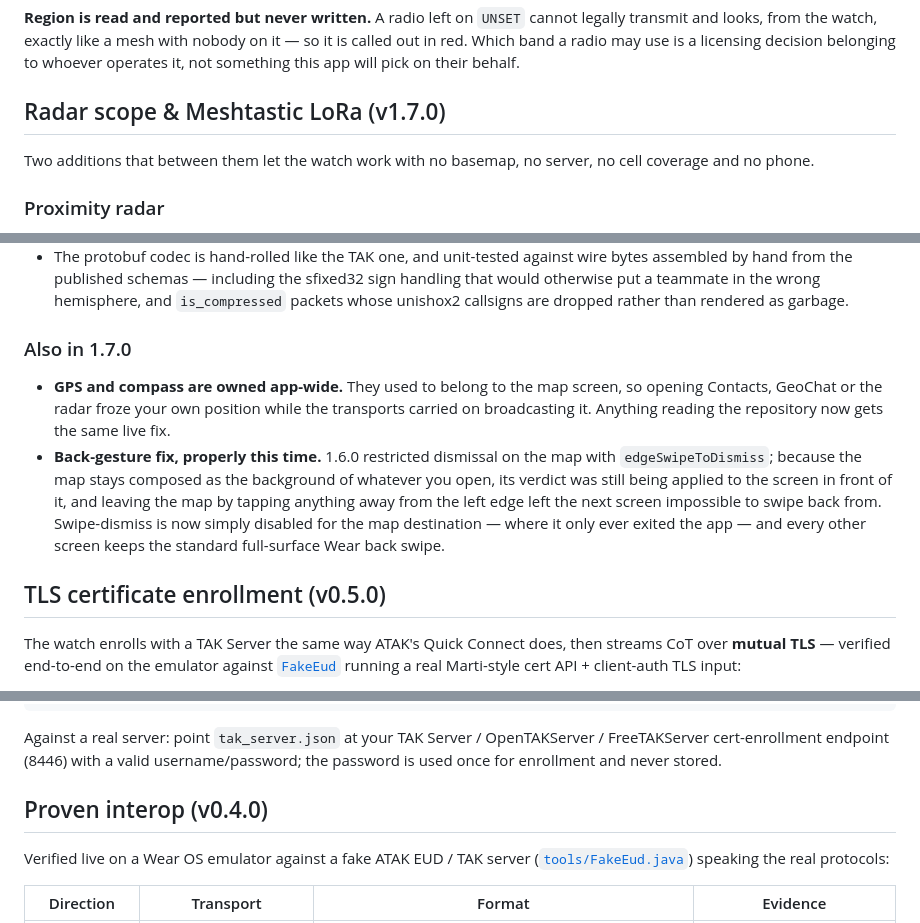
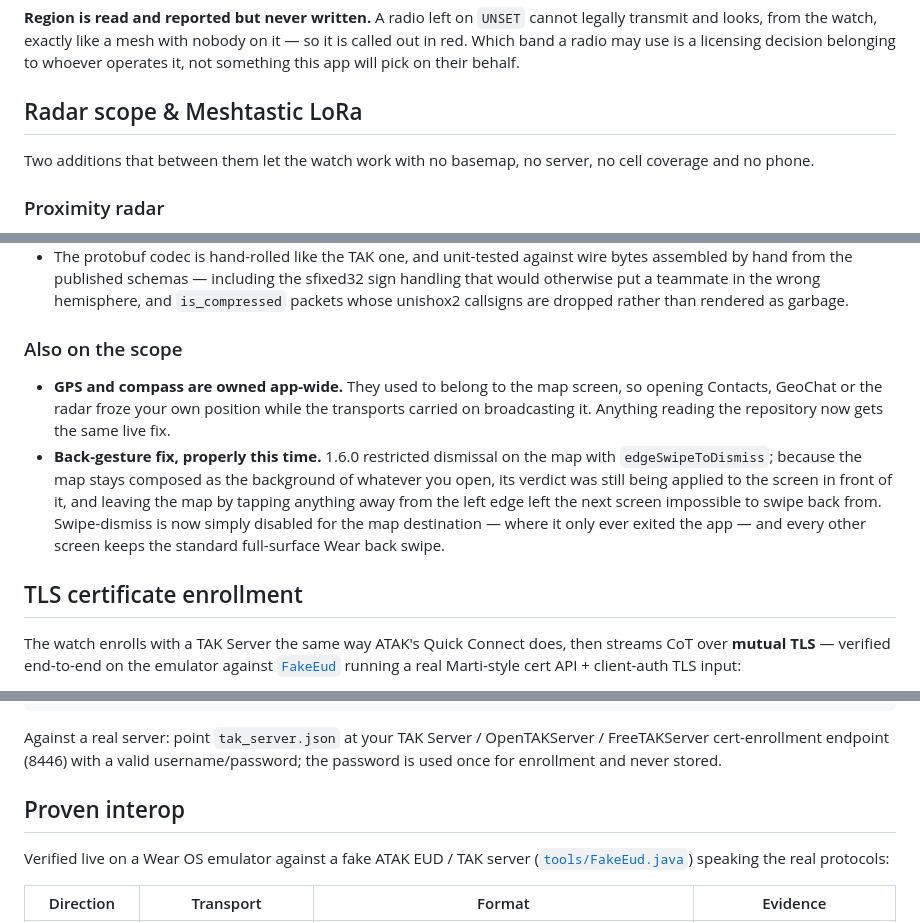
Before and after one commit to GPTmadeit/WTAK, a Markdown page: README.md, 3 parts joined by grey strips. Rendered like a GitHub page.

```diff
--- a/README.md
+++ b/README.md
@@ -173,7 +163,7 @@ nobody on it — so it is called out in red. Which band a radio may use is a
 licensing decision belonging to whoever operates it, not something this app will
 pick on their behalf.
 
-## Radar scope & Meshtastic LoRa (v1.7.0)
+## Radar scope & Meshtastic LoRa
 
 Two additions that between them let the watch work with no basemap, no server,
 no cell coverage and no phone.
@@ -239,7 +229,7 @@ the path. Settings → Radio.
   hemisphere, and `is_compressed` packets whose unishox2 callsigns are dropped
   rather than rendered as garbage.
 
-### Also in 1.7.0
+### Also on the scope
 
 - **GPS and compass are owned app-wide.** They used to belong to the map screen,
   so opening Contacts, GeoChat or the radar froze your own position while the
@@ -253,7 +243,7 @@ the path. Settings → Radio.
   now simply disabled for the map destination — where it only ever exited the
   app — and every other screen keeps the standard full-surface Wear back swipe.
 
-## TLS certificate enrollment (v0.5.0)
+## TLS certificate enrollment
 
 The watch enrolls with a TAK Server the same way ATAK's Quick Connect does, then
 streams CoT over **mutual TLS** — verified end-to-end on the emulator against
@@ -300,7 +290,7 @@ Against a real server: point `tak_server.json` at your TAK Server / OpenTAKServe
 FreeTAKServer cert-enrollment endpoint (8446) with a valid username/password; the
 password is used once for enrollment and never stored.
 
-## Proven interop (v0.4.0)
+## Proven interop
 
 Verified live on a Wear OS emulator against a fake ATAK EUD / TAK server
 ([`tools/FakeEud.java`](tools/FakeEud.java)) speaking the real protocols:
```
Also changed, not shown: other parts of README.md (+32 -39 lines).
